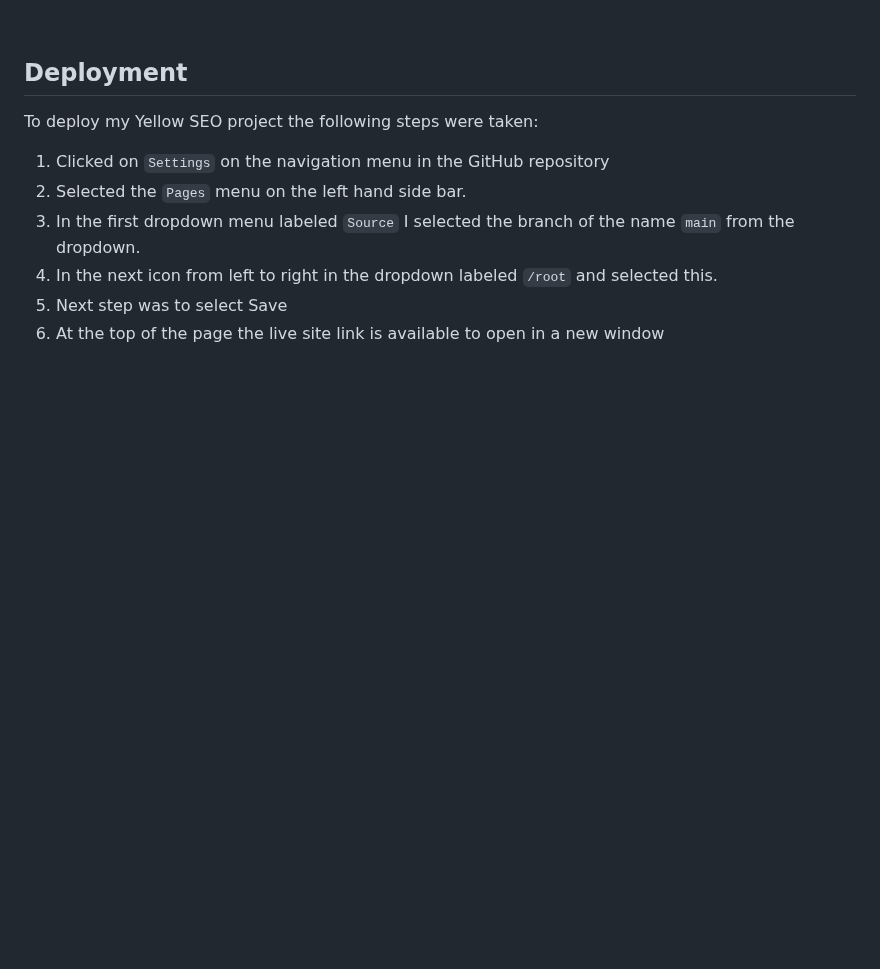
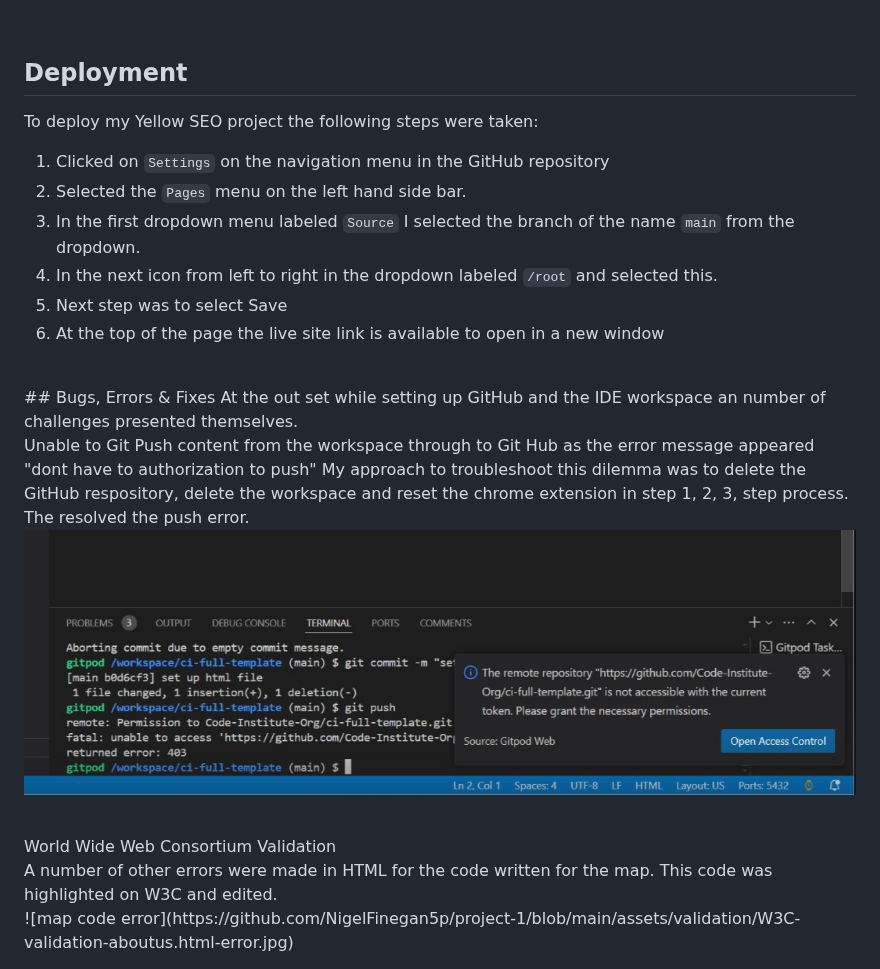
Before and after one commit to NigelFinegan5p/project-1, a Markdown page: README.md, the part around one of its changes. Rendered like a GitHub page; blank space fills up the shorter version.

Commit message:
images of errors for Read me.md

```diff
--- a/README.md
+++ b/README.md
@@ -426,3 +426,18 @@ To deploy my Yellow SEO project the following steps were taken:
 6. At the top of the page the live site link is available to open in a new window
 
 <br>
+## Bugs, Errors & Fixes
+At the out set while setting up GitHub and the IDE workspace an number of challenges presented themselves.
+
+Unable to Git Push content from the workspace through to Git Hub as the error message appeared "dont have to authorization to push"
+My approach to troubleshoot this dilemma was to delete the GitHub respository, delete the workspace and reset the chrome extension in step 1, 2, 3, step process. The resolved the push error.
+<br>
+![workspace error](https://github.com/NigelFinegan5p/project-1/blob/main/screenshots/error.jpg)
+
+<br>
+World Wide Web Consortium Validation
+<br>
+A number of other errors were made in HTML for the code written for the map. This code was highlighted on W3C and edited.
+<br>
+![map code error](https://github.com/NigelFinegan5p/project-1/blob/main/assets/validation/W3C-validation-aboutus.html-error.jpg)
+
```
Also changed, not shown: other parts of README.md (+1 -0 lines).
